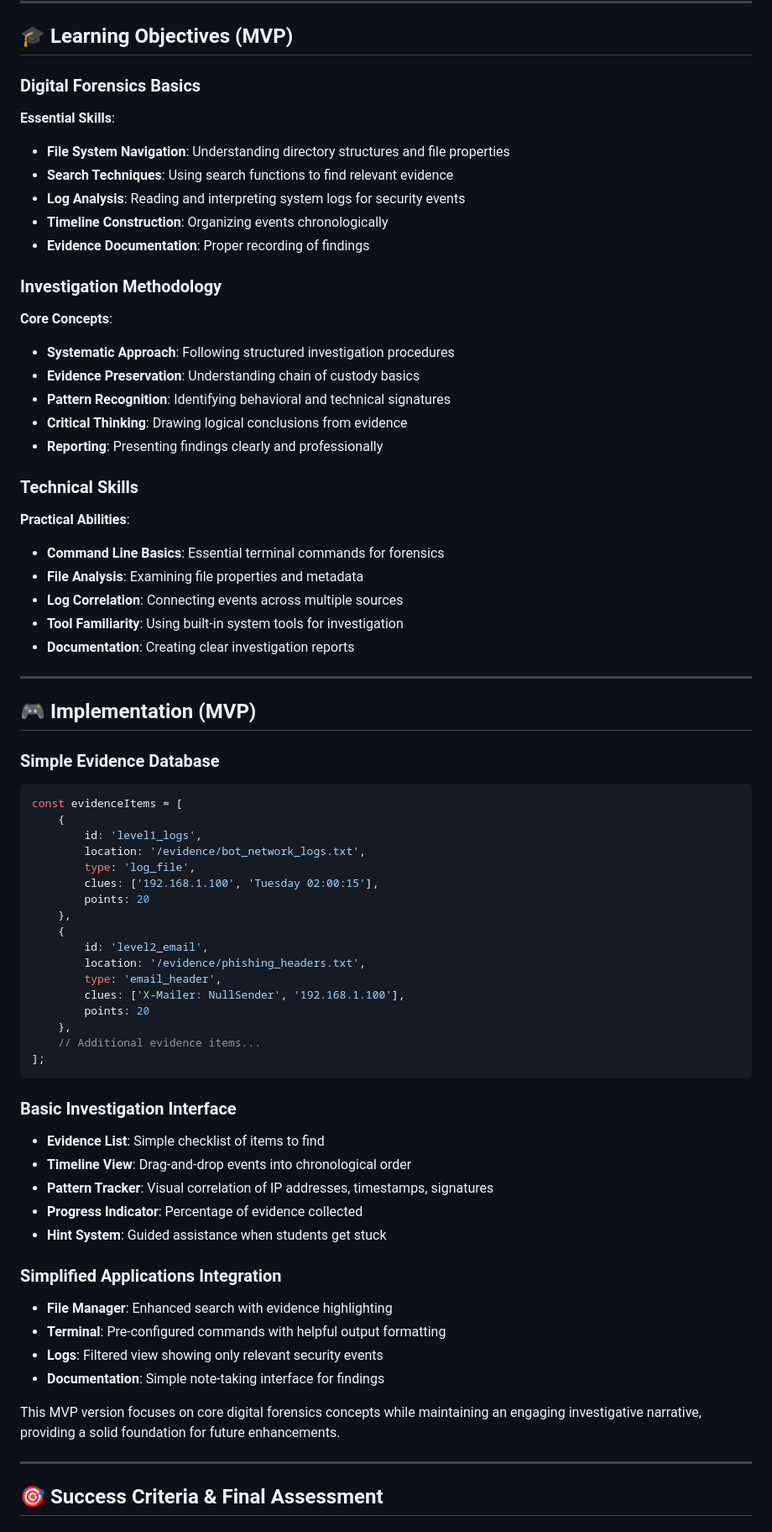
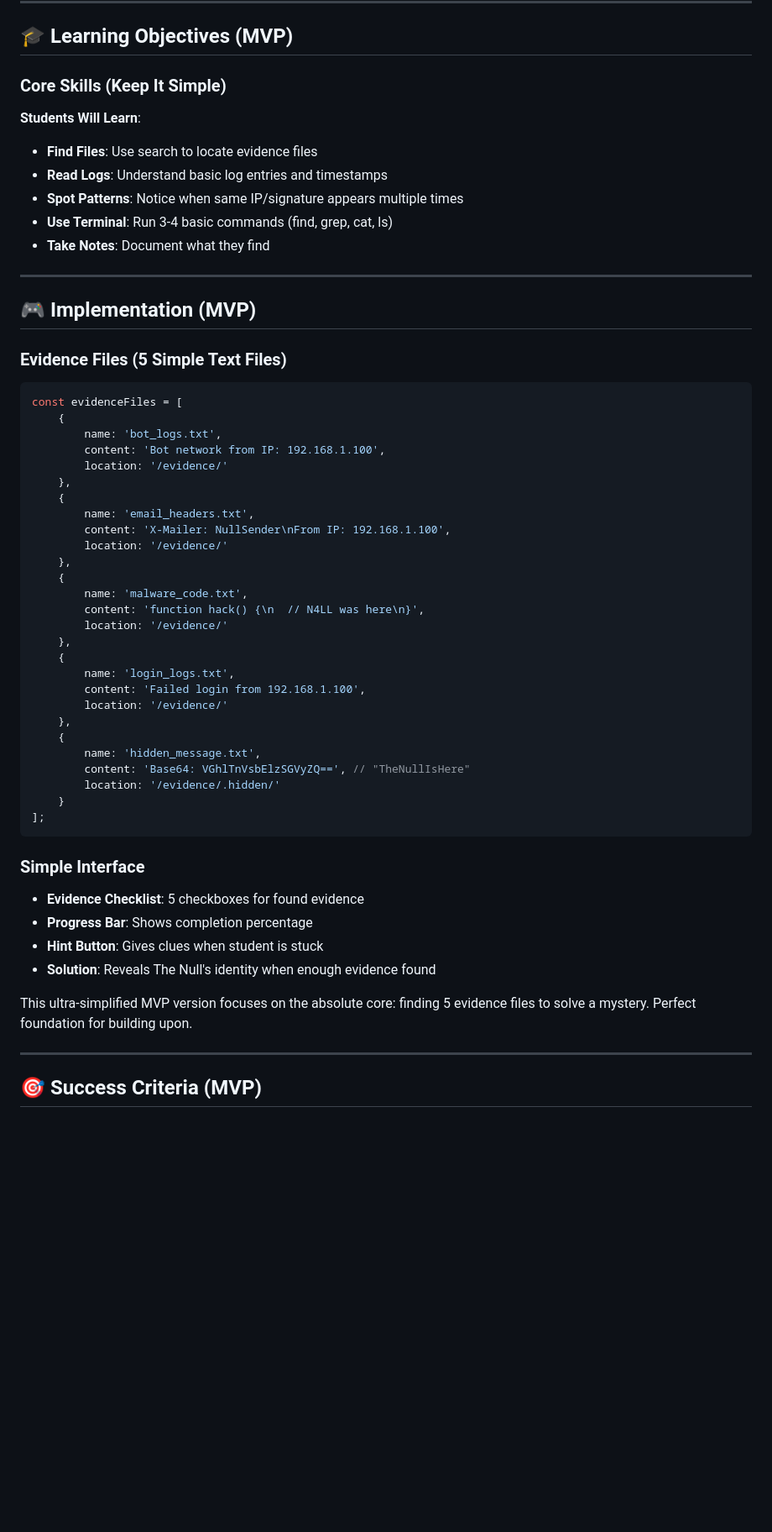
Before and after one commit to MACantara/CyberQuest, a Markdown page: docs/ideas/LEVEL5_IDEAS.md, the part around one of its changes. Shown at 84% size. Drawn GitHub-style; blank space fills up the shorter version.

Commit message:
Simplify Level 5 design document by refining evidence files, streamlining terminal commands, and enhancing pattern recognition tasks for improved clarity and focus on core digital forensics concepts.

````diff
--- a/docs/ideas/LEVEL5_IDEAS.md
+++ b/docs/ideas/LEVEL5_IDEAS.md
@@ -194,71 +161,58 @@ Week 5: Current Investigation (Find The Null)
 
 ## 🎓 Learning Objectives (MVP)
 
-### Digital Forensics Basics
-**Essential Skills**:
-- **File System Navigation**: Understanding directory structures and file properties
-- **Search Techniques**: Using search functions to find relevant evidence
-- **Log Analysis**: Reading and interpreting system logs for security events
-- **Timeline Construction**: Organizing events chronologically
-- **Evidence Documentation**: Proper recording of findings
-
-### Investigation Methodology
-**Core Concepts**:
-- **Systematic Approach**: Following structured investigation procedures
-- **Evidence Preservation**: Understanding chain of custody basics
-- **Pattern Recognition**: Identifying behavioral and technical signatures
-- **Critical Thinking**: Drawing logical conclusions from evidence
-- **Reporting**: Presenting findings clearly and professionally
-
-### Technical Skills
-**Practical Abilities**:
-- **Command Line Basics**: Essential terminal commands for forensics
-- **File Analysis**: Examining file properties and metadata
-- **Log Correlation**: Connecting events across multiple sources
-- **Tool Familiarity**: Using built-in system tools for investigation
-- **Documentation**: Creating clear investigation reports
+### Core Skills (Keep It Simple)
+**Students Will Learn**:
+- **Find Files**: Use search to locate evidence files
+- **Read Logs**: Understand basic log entries and timestamps
+- **Spot Patterns**: Notice when same IP/signature appears multiple times
+- **Use Terminal**: Run 3-4 basic commands (find, grep, cat, ls)
+- **Take Notes**: Document what they find
 
 ---
 
 ## 🎮 Implementation (MVP)
 
-### Simple Evidence Database
+### Evidence Files (5 Simple Text Files)
 ```javascript
-const evidenceItems = [
+const evidenceFiles = [
     {
-        id: 'level1_logs',
-        location: '/evidence/bot_network_logs.txt',
-        type: 'log_file',
-        clues: ['192.168.1.100', 'Tuesday 02:00:15'],
-        points: 20
+        name: 'bot_logs.txt',
+        content: 'Bot network from IP: 192.168.1.100',
+        location: '/evidence/'
     },
     {
-        id: 'level2_email',
-        location: '/evidence/phishing_headers.txt',
-        type: 'email_header',
-        clues: ['X-Mailer: NullSender', '192.168.1.100'],
-        points: 20
+        name: 'email_headers.txt',
+        content: 'X-Mailer: NullSender\nFrom IP: 192.168.1.100',
+        location: '/evidence/'
     },
-    // Additional evidence items...
+    {
+        name: 'malware_code.txt',
+        content: 'function hack() {\n  // N4LL was here\n}',
+        location: '/evidence/'
+    },
+    {
+        name: 'login_logs.txt',
+        content: 'Failed login from 192.168.1.100',
+        location: '/evidence/'
+    },
+    {
+        name: 'hidden_message.txt',
+        content: 'Base64: VGhlTnVsbElzSGVyZQ==', // "TheNullIsHere"
+        location: '/evidence/.hidden/'
+    }
 ];
 ```
 
-### Basic Investigation Interface
-- **Evidence List**: Simple checklist of items to find
-- **Timeline View**: Drag-and-drop events into chronological order
-- **Pattern Tracker**: Visual correlation of IP addresses, timestamps, signatures
-- **Progress Indicator**: Percentage of evidence collected
-- **Hint System**: Guided assistance when students get stuck
+### Simple Interface
+- **Evidence Checklist**: 5 checkboxes for found evidence
+- **Progress Bar**: Shows completion percentage
+- **Hint Button**: Gives clues when student is stuck
+- **Solution**: Reveals The Null's identity when enough evidence found
 
-### Simplified Applications Integration
-- **File Manager**: Enhanced search with evidence highlighting
-- **Terminal**: Pre-configured commands with helpful output formatting
-- **Logs**: Filtered view showing only relevant security events
-- **Documentation**: Simple note-taking interface for findings
-
-This MVP version focuses on core digital forensics concepts while maintaining an engaging investigative narrative, providing a solid foundation for future enhancements.
+This ultra-simplified MVP version focuses on the absolute core: finding 5 evidence files to solve a mystery. Perfect foundation for building upon.
 
 ---
 
-## 🎯 Success Criteria & Final Assessment
+## 🎯 Success Criteria (MVP)
 
````
Also changed, not shown: other parts of docs/ideas/LEVEL5_IDEAS.md (+71 -124 lines).
